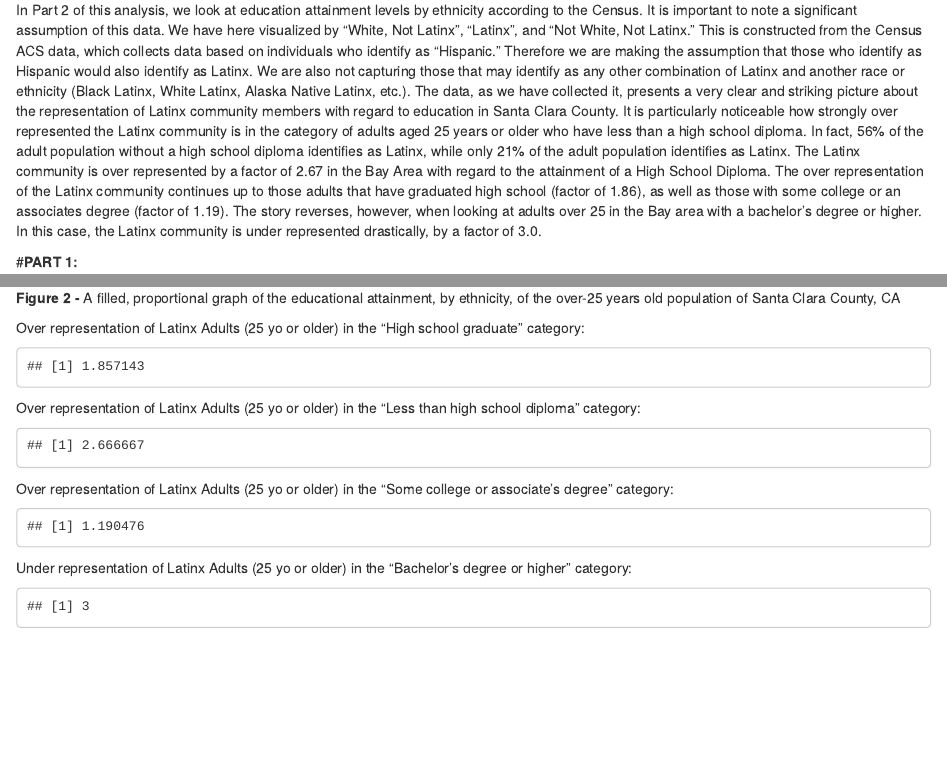
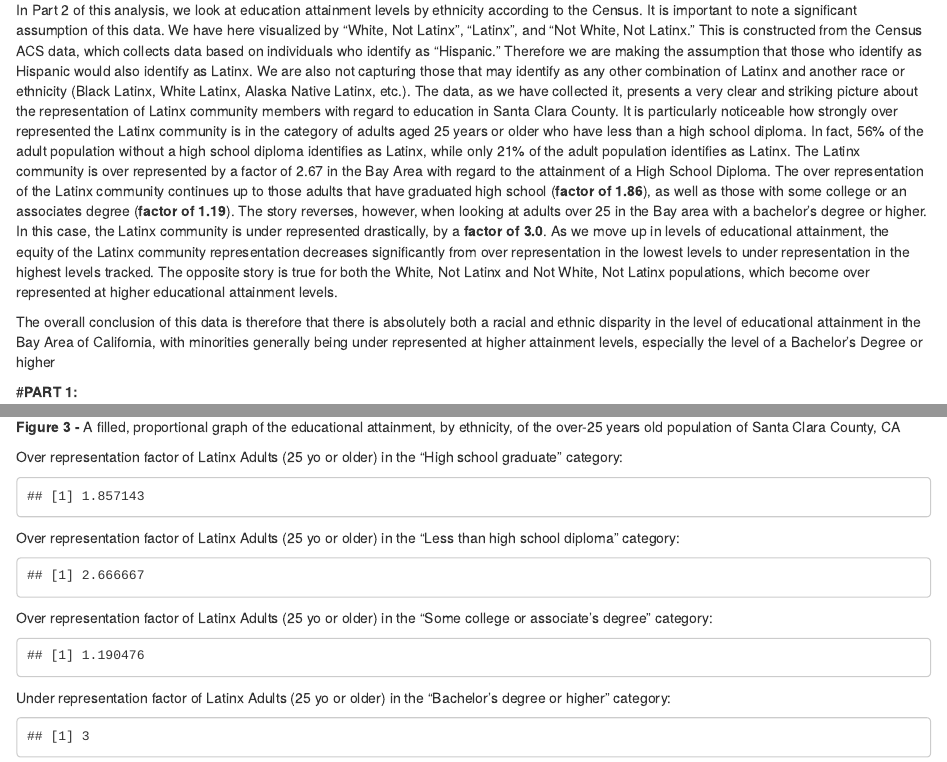
Before and after one commit to roconnor17/roconnor17.github.io, an R Markdown document (RyanOConnor_A4.Rmd): the page in a window 1100 px wide, from 360 px down, and a second part further down, joined at a grey line. The pictures show the output file RyanOConnor_A4.html that the author committed with the source, opened offline.

Commit message:
A4 commit

````diff
--- a/RyanOConnor_A4.Rmd
+++ b/RyanOConnor_A4.Rmd
@@ -28,7 +28,9 @@ Sys.setenv(CENSUS_KEY="cccdf64b447748daaddebe5f9aeaec92fc4b744c")
 
 One of the primary drivers of inequality in urban communities is access to and attainment of various levels of education. The Bay Area is no different, and specifically Santa Clara county sees significant racial inequities among its over-25 population (hereafter referred to as the adult population) with regard to level of education attainment, according to the 2019 American Communities Survey (ACS 2019). While the adult population of Santa Clara County is overwhelmingly represented in the "Bachelors Degree or Higher Category," (Fig 1) the distribution of this attainment level is not equal to the baseline racial distribution. In Figure 2, we can see that the Asian racial group is disproportionately highly represented in the category of those holding a Bachelors Degree or Higher, while all other sampled racial groups are underrepresented in this category. At the next 2 levels of education attainment; "Some college or associates degree" and "High school graduate," the White population becomes over represented. At the lowest level, "Less than high school diploma," both White and Asian populations are significantly underrepresented, while the "Some other race" category is extremely over represented. The general story that the data tells is that, in mid-level attainment categories, the adult White population is over represented, in high-level attainment categories, the adult Asian population is over represented, and the adult Other population suffer from over representation at the lowest attainment level.
 
-In Part 2 of this analysis, we look at education attainment levels by ethnicity according to the Census. It is important to note a significant assumption of this data. We have here visualized by "White, Not Latinx", "Latinx", and "Not White, Not Latinx." This is constructed from the Census ACS data, which collects data based on individuals who identify as "Hispanic." Therefore we are making the assumption that those who identify as Hispanic would also identify as Latinx. We are also not capturing those that may identify as any other combination of Latinx and another race or ethnicity (Black Latinx, White Latinx, Alaska Native Latinx, etc.). The data, as we have collected it, presents a very clear and striking picture about the representation of Latinx community members with regard to education in Santa Clara County. It is particularly noticeable how strongly over represented the Latinx community is in the category of adults aged 25 years or older who have less than a high school diploma. In fact, 56% of the adult population without a high school diploma identifies as Latinx, while only 21% of the adult population identifies as Latinx. The Latinx community is over represented by a factor of 2.67 in the Bay Area with regard to the attainment of a High School Diploma. The over representation of the Latinx community continues up to those adults that have graduated high school (factor of 1.86), as well as those with some college or an associates degree (factor of 1.19). The story reverses, however, when looking at adults over 25 in the Bay area with a bachelor's degree or higher. In this case, the Latinx community is under represented drastically, by a factor of 3.0.
+In Part 2 of this analysis, we look at education attainment levels by ethnicity according to the Census. It is important to note a significant assumption of this data. We have here visualized by "White, Not Latinx", "Latinx", and "Not White, Not Latinx." This is constructed from the Census ACS data, which collects data based on individuals who identify as "Hispanic." Therefore we are making the assumption that those who identify as Hispanic would also identify as Latinx. We are also not capturing those that may identify as any other combination of Latinx and another race or ethnicity (Black Latinx, White Latinx, Alaska Native Latinx, etc.). The data, as we have collected it, presents a very clear and striking picture about the representation of Latinx community members with regard to education in Santa Clara County. It is particularly noticeable how strongly over represented the Latinx community is in the category of adults aged 25 years or older who have less than a high school diploma. In fact, 56% of the adult population without a high school diploma identifies as Latinx, while only 21% of the adult population identifies as Latinx. The Latinx community is over represented by a factor of 2.67 in the Bay Area with regard to the attainment of a High School Diploma. The over representation of the Latinx community continues up to those adults that have graduated high school (**factor of 1.86**), as well as those with some college or an associates degree (**factor of 1.19**). The story reverses, however, when looking at adults over 25 in the Bay area with a bachelor's degree or higher. In this case, the Latinx community is under represented drastically, by a **factor of 3.0**. As we move up in levels of educational attainment, the equity of the Latinx community representation decreases significantly from over representation in the lowest levels to under representation in the highest levels tracked. The opposite story is true for both the White, Not Latinx and Not White, Not Latinx populations, which become over represented at higher educational attainment levels.
+
+The overall conclusion of this data is therefore that there is absolutely both a racial and ethnic disparity in the level of educational attainment in the Bay Area of California, with minorities generally being under represented at higher attainment levels, especially the level of a Bachelor's Degree or higher
 
 
 #**PART 1:**
@@ -422,10 +424,10 @@ SC_Education_Attainment_Ethnicity_2019 %>%
 
 ```
 
-**Figure 2 -** A filled, proportional graph of the educational attainment, by ethnicity, of the over-25 years old population of Santa Clara County, CA
+**Figure 3 -** A filled, proportional graph of the educational attainment, by ethnicity, of the over-25 years old population of Santa Clara County, CA
 
 
-Over representation of Latinx Adults (25 yo or older) in the "High school graduate" category:
+Over representation factor of Latinx Adults (25 yo or older) in the "High school graduate" category:
 
 
 ```{r}
@@ -452,7 +454,7 @@ Over representation of Latinx Adults (25 yo or older) in the "High school gradua
 ```
 
 
-Over representation of Latinx Adults (25 yo or older) in the "Less than high school diploma" category:
+Over representation factor of Latinx Adults (25 yo or older) in the "Less than high school diploma" category:
 
 
 ```{r}
@@ -479,7 +481,7 @@ Over representation of Latinx Adults (25 yo or older) in the "Less than high sch
 ```
 
 
-Over representation of Latinx Adults (25 yo or older) in the "Some college or associate's degree" category:
+Over representation factor of Latinx Adults (25 yo or older) in the "Some college or associate's degree" category:
 
 
 ```{r}
@@ -506,7 +508,7 @@ Over representation of Latinx Adults (25 yo or older) in the "Some college or as
 ```
 
 
-Under representation of Latinx Adults (25 yo or older) in the "Bachelor's degree or higher" category:
+Under representation factor of Latinx Adults (25 yo or older) in the "Bachelor's degree or higher" category:
 
 
 ```{r}
````
Also changed, not shown: RyanOConnor_A4.html.
